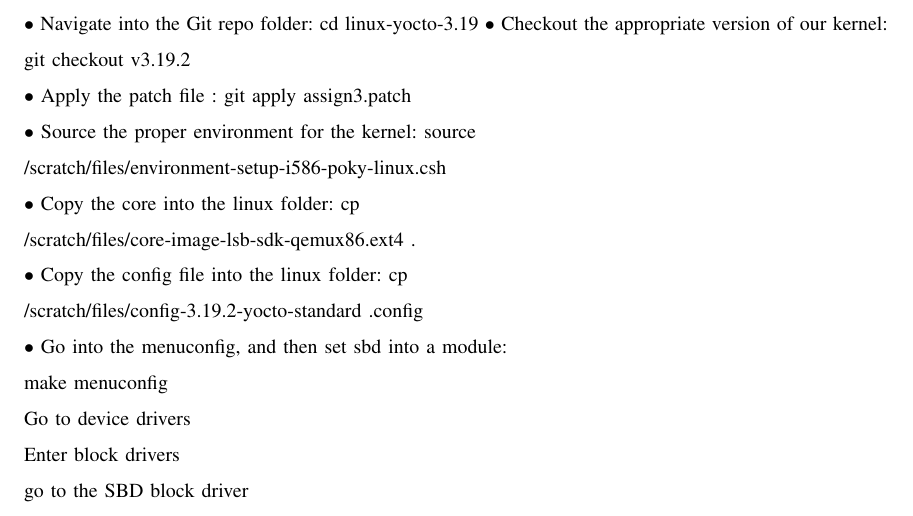
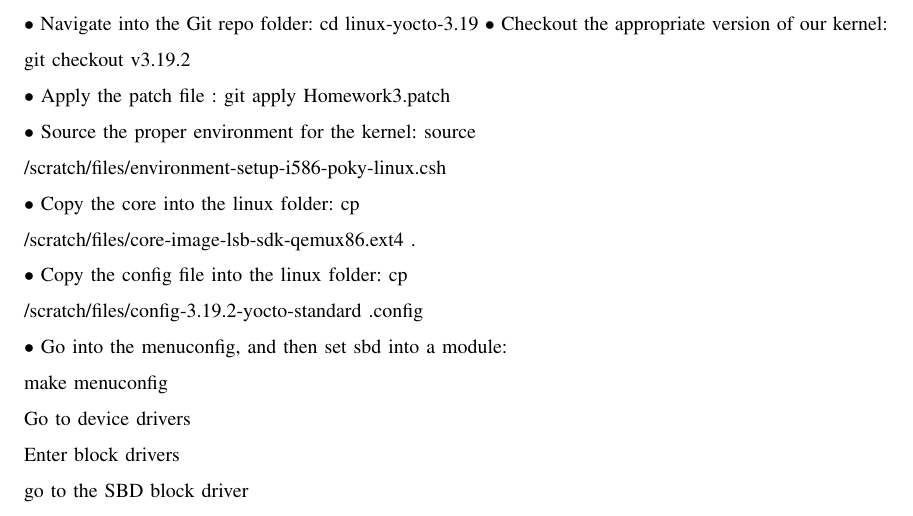
Before and after one commit to Skinnern/CS444, a LaTeX problem sheet (HW3/CS444HW3_Writeup.tex): part of page 2 of 3, cut so that both start at the same text. Compiled offline with pdfLaTeX; a missing font is replaced by an installed copy or a similar font; a LaTeX package or settings file that is missing is left out.

Commit message:
Update Writeup

```diff
--- a/HW3/CS444HW3_Writeup.tex
+++ b/HW3/CS444HW3_Writeup.tex
@@ -44,7 +44,7 @@
 	$\bullet$ Clone the kernel code to a fresh instance of a repo: git clone git://git.yoctoproject.org/linux-yocto-3.19\\
 	$\bullet$ Navigate into the Git repo folder: cd linux-yocto-3.19
 	$\bullet$ Checkout the appropriate version of our kernel: git checkout v3.19.2\\
-	$\bullet$ Apply the patch file : git apply assign3.patch\\
+	$\bullet$ Apply the patch file : git apply Homework3.patch\\
 	$\bullet$ Source the proper environment for the kernel: source\\ /scratch/files/environment-setup-i586-poky-linux.csh\\
 	$\bullet$ Copy the core into the linux folder: cp\\ /scratch/files/core-image-lsb-sdk-qemux86.ext4 .\\
 	$\bullet$ Copy the config file into the linux folder: cp\\ /scratch/files/config-3.19.2-yocto-standard .config\\
```
Also changed, not shown: HW3/CS444HW3_Writeup.pdf, 2 other files.
